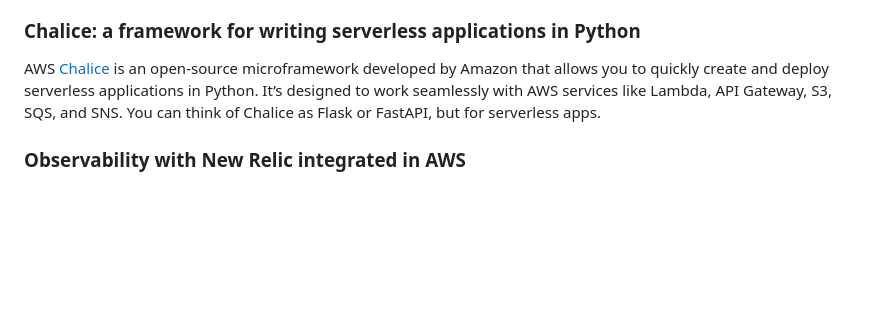
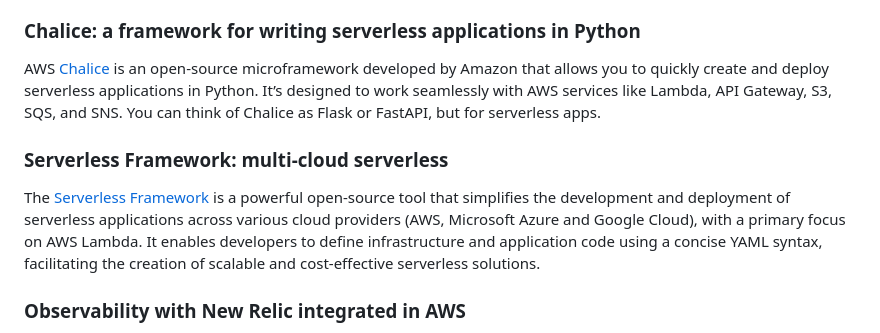
Before and after one commit to CCBDA-UPC/Research-Projects-2025, a Markdown page: README.md, the part around the change. GitHub-like rendering; blank space fills up the shorter version.

Commit message:
more topics added

```diff
--- a/README.md
+++ b/README.md
@@ -56,6 +56,10 @@ everyone.
 
 AWS [Chalice](https://aws.github.io/chalice/) is an open-source microframework developed by Amazon that allows you to quickly create and deploy serverless applications in Python. It’s designed to work seamlessly with AWS services like Lambda, API Gateway, S3, SQS, and SNS. You can think of Chalice as Flask or FastAPI, but for serverless apps.
 
+### Serverless Framework: multi-cloud serverless
+
+The [Serverless Framework](https://www.serverless.com) is a powerful open-source tool that simplifies the development and deployment of serverless applications across various cloud providers (AWS, Microsoft Azure and Google Cloud), with a primary focus on AWS Lambda. It enables developers to define infrastructure and application code using a concise YAML syntax, facilitating the creation of scalable and cost-effective serverless solutions.
+
 ### Observability with New Relic integrated in AWS
 
 It is all about gaining deep insights into your application’s health, performance, and user experience. [New Relic](https://newrelic.com/) is a powerful observability platform that helps you monitor everything from backend infrastructure to frontend user behavior—all in real time. It easily integrates with Python (`pip install newrelic`) and supports EC2, RDS, Lambda, API Gateway, S3, CloudWatch, and more.
```
